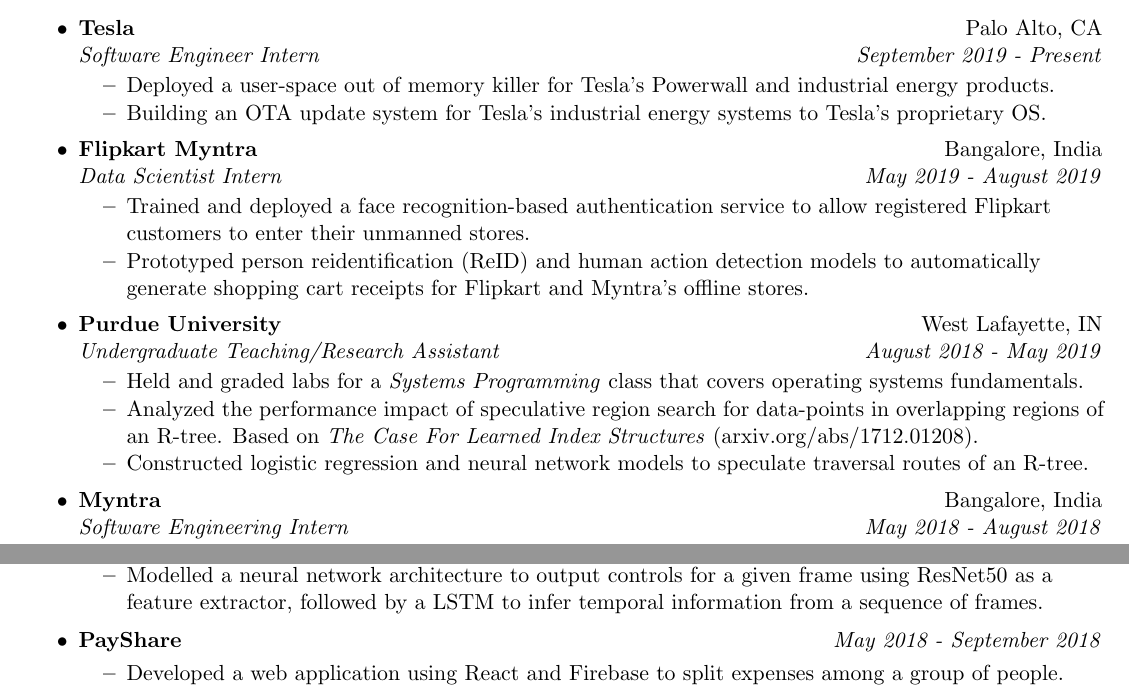
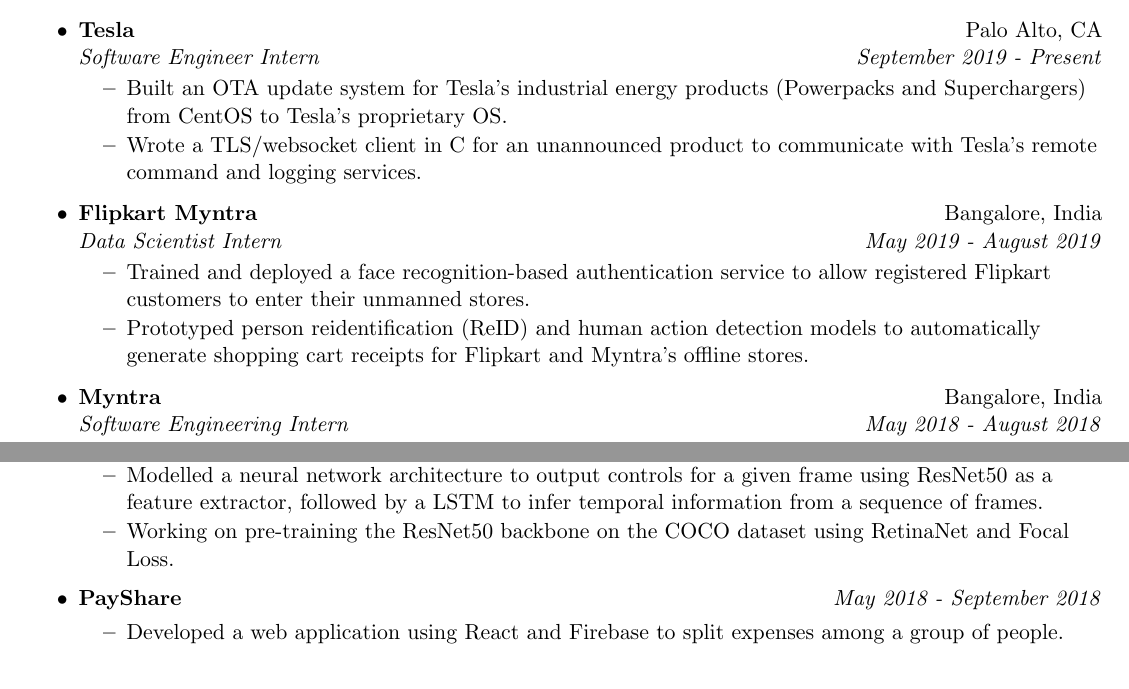
Before and after one commit to dakshjotwani/resume, a LaTeX CV (resume.tex): two parts of the page, joined at a grey line, cut so that both start at the same text. Compiled offline with pdfLaTeX.

Commit message:
Update tesla

```diff
--- a/resume.tex
+++ b/resume.tex
@@ -92,8 +92,8 @@
 	\ressubheadinga{Tesla}{Palo Alto, CA}
 	\ressubheadingb{Software Engineer Intern}{September 2019 - Present}
 	\begin{itemize}
-        \resitem{Deployed a user-space out of memory killer for Tesla's Powerwall and industrial energy products.}
-        \resitem{Building an OTA update system for Tesla's industrial energy systems to Tesla's proprietary OS.}
+        \resitem{Built an OTA update system for Tesla's industrial energy products (Powerpacks and Superchargers) from CentOS to Tesla's proprietary OS.}
+        \resitem{Wrote a TLS/websocket client in C for an unannounced product to communicate with Tesla's remote command and logging services.}
 	\end{itemize}
 \end{itemize}
 
@@ -105,17 +105,6 @@
             \resitem{Trained and deployed a face recognition-based authentication service to allow registered Flipkart customers to enter their unmanned stores.}
             \resitem{Prototyped person reidentification (ReID) and human action detection models to automatically generate shopping cart receipts for Flipkart and Myntra's offline stores.}
 	\end{itemize}
-\end{itemize}
-
-\begin{itemize}
-\item
-    \ressubheadinga{Purdue University}{West Lafayette, IN}
-    \ressubheadingb{Undergraduate Teaching/Research Assistant}{August 2018 - May 2019}
-    \begin{itemize}
-        \resitem{Held and graded labs for a \emph{Systems Programming} class that covers operating systems fundamentals.}
-            \resitem{Analyzed the performance impact of speculative region search for data-points in overlapping regions of an R-tree. Based on \textit{The Case For Learned Index Structures} (arxiv.org/abs/1712.01208).}
-        \resitem{Constructed logistic regression and neural network models to speculate traversal routes of an R-tree.}
-    \end{itemize}
 \end{itemize}
 
 \begin{itemize}
@@ -148,6 +137,7 @@
             %\resitem{Applied imitation learning to make a car drive itself in \emph{GTA V}.}
             \resitem{Built a data-collection pipeline to map frames to controller inputs and load them for model training.}
             \resitem{Modelled a neural network architecture to output controls for a given frame using ResNet50 as a feature extractor, followed by a LSTM to infer temporal information from a sequence of frames.}
+            \resitem{Working on pre-training the ResNet50 backbone on the COCO dataset using RetinaNet and Focal Loss.}
     \end{itemize}
 
 \item
```
Also changed, not shown: resume.pdf.
